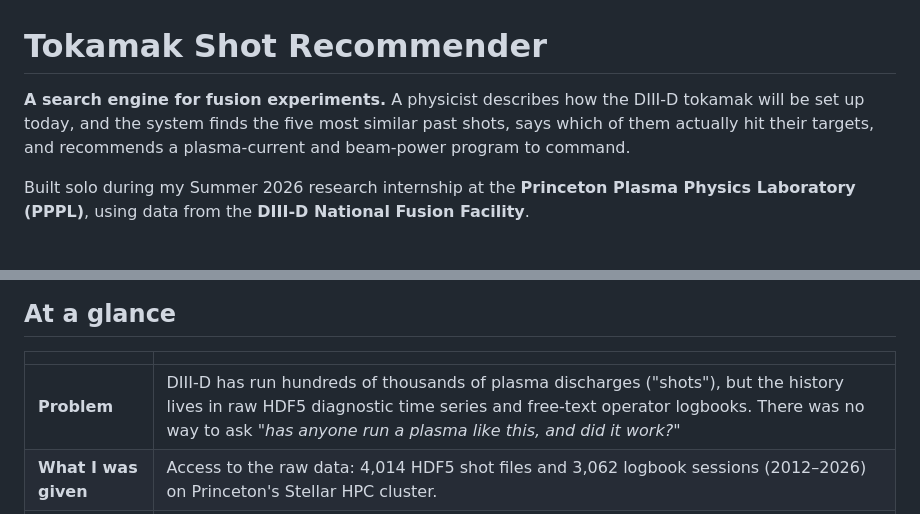
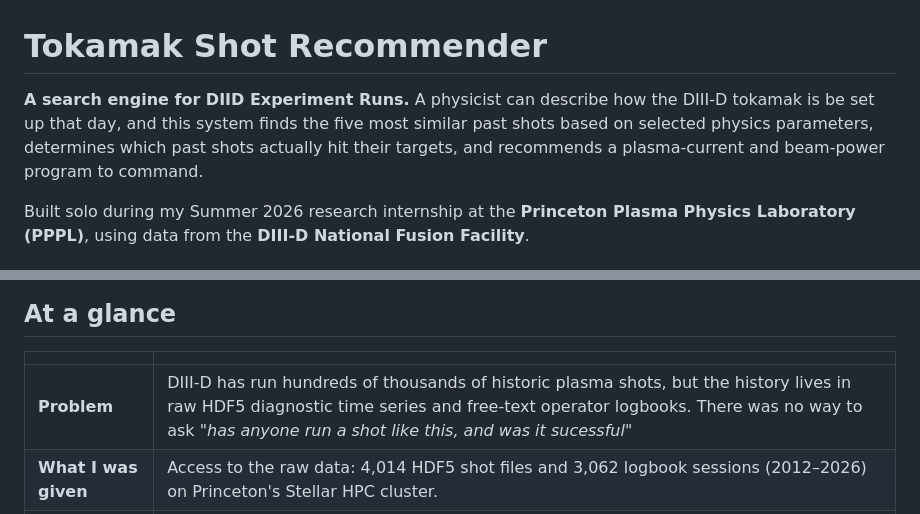
Before and after one commit to i-askari/tokamak-shot-recommender, a Markdown page: README.md, 2 parts joined by grey strips. GitHub-like rendering.

```diff
--- a/README.md
+++ b/README.md
@@ -1,6 +1,6 @@
 # Tokamak Shot Recommender
 
-**A search engine for fusion experiments.** A physicist describes how the DIII-D tokamak will be set up today, and the system finds the five most similar past shots, says which of them actually hit their targets, and recommends a plasma-current and beam-power program to command.
+**A search engine for DIID Experiment Runs.** A physicist can describe how the DIII-D tokamak is be set up that day, and this system finds the five most similar past shots based on selected physics parameters, determines which past shots  actually hit their targets, and recommends a plasma-current and beam-power program to command.
 
 Built solo during my Summer 2026 research internship at the **Princeton Plasma Physics Laboratory (PPPL)**, using data from the **DIII-D National Fusion Facility**.
 
@@ -14,7 +14,7 @@ Built solo during my Summer 2026 research internship at the **Princeton Plasma P
 
 | | |
 |---|---|
-| **Problem** | DIII-D has run hundreds of thousands of plasma discharges ("shots"), but the history lives in raw HDF5 diagnostic time series and free-text operator logbooks. There was no way to ask *"has anyone run a plasma like this, and did it work?"* |
+| **Problem** | DIII-D has run hundreds of thousands of historic plasma shots, but the history lives in raw HDF5 diagnostic time series and free-text operator logbooks. There was no way to ask *"has anyone run a shot like this, and was it sucessful"* |
 | **What I was given** | Access to the raw data: 4,014 HDF5 shot files and 3,062 logbook sessions (2012–2026) on Princeton's Stellar HPC cluster. |
 | **What I built** | Everything else. A 7-stage pipeline: physics parametrization → per-beam heating → target-vs-actual extraction → logbook sentiment → objective success metric → shot compilation → cosine-similarity search. |
 | **Scale** | 3,718 shots parametrized into a **77-dimensional physics feature vector**; 3,331 shots scored for objective success; 53,384 shots scored from operator notes. |
```
